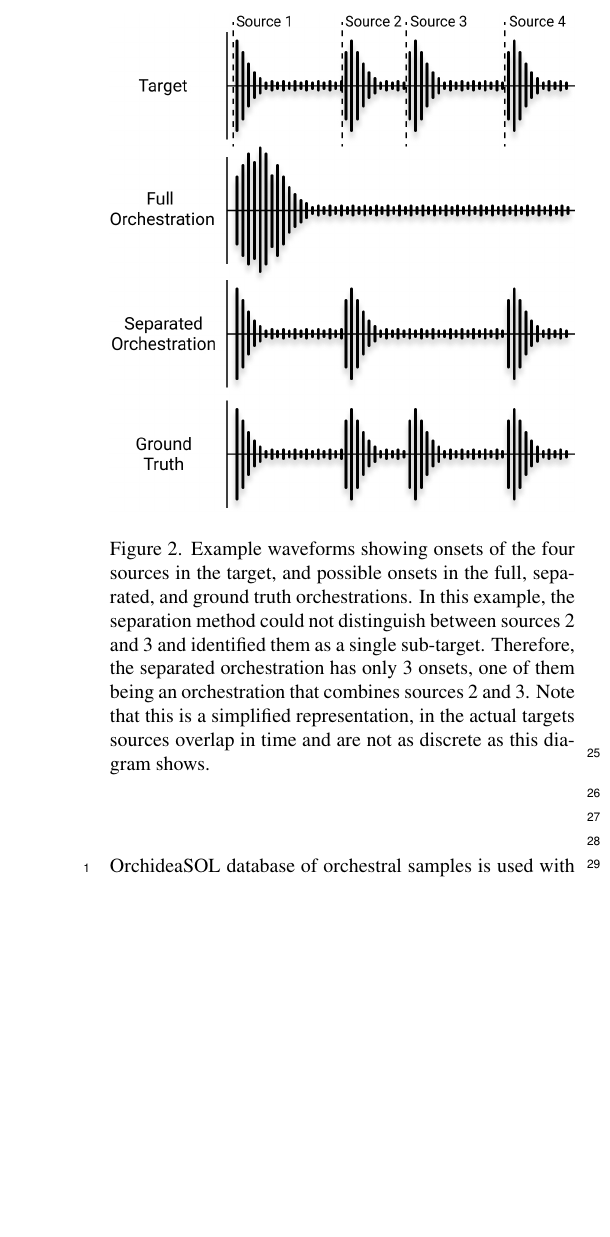
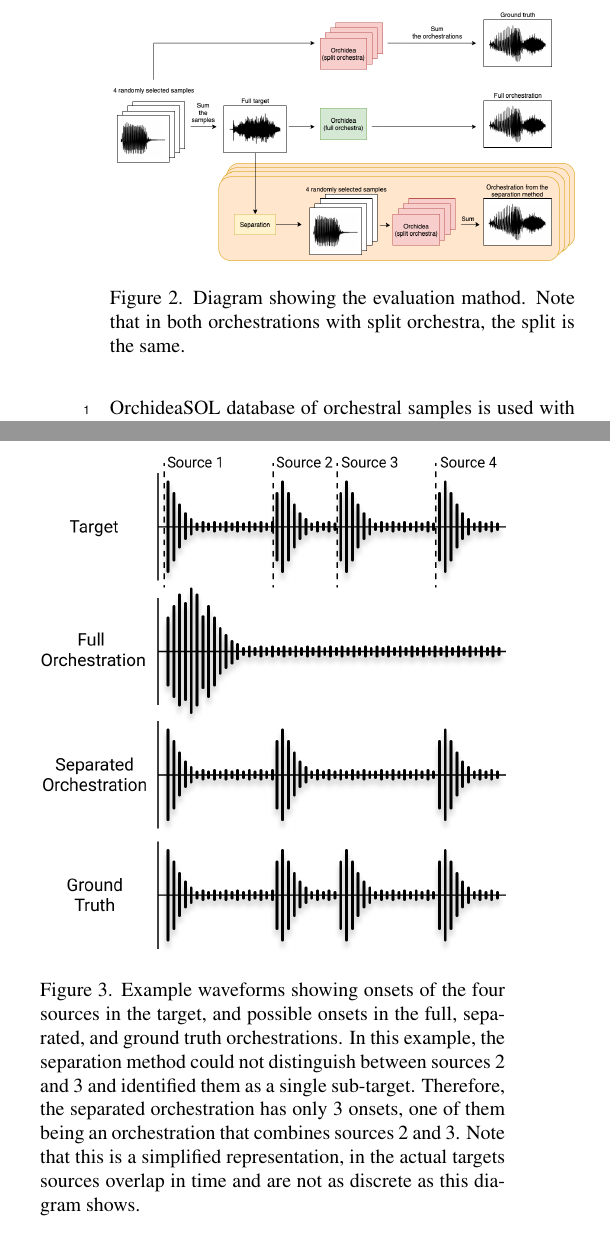
Before and after one commit to dzluke/DeepOrchestration, a LaTeX paper (source_separation/paper/paper.tex): part of one column of page 4 of 6 before the commit and two parts of the columns of page 4 of 6 after it, the two joined at a grey line, cut at the place of the change, the shorter picture padded with empty space. Compiled offline with pdfLaTeX.

Commit message:
Added evaluation diagram

```diff
--- a/source_separation/paper/paper.tex
+++ b/source_separation/paper/paper.tex
@@ -145,6 +145,12 @@
 			\item The distances between target and orchestration are calculated for the full target orchestration, the separated orchestration, and the ground truth orchestration
 		\end{enumerate}
 
+		\begin{figure}[t]
+			\centering
+				\includegraphics[width=\columnwidth]{figures/evaluation_diagram.png}
+				\caption{Diagram showing the evaluation mathod. Note that in both orchestrations with split orchestra, the split is the same.}\label{fig:full_diagram}
+		\end{figure}
+
 		The orchestrations performed are static orchestrations, meaning a single onset of notes is created for each target, no matter if the target itself has multiple onsets. The OrchideaSOL database of orchestral samples is used with Orchidea to create the orchestrations~\cite{Cella2020c}. This database contains recordings of extended playing techniques, which better fits the often noisy or inharmonic nature of our targets. The full orchestra, of which non-overlapping subsets were selected to orchestrate the subtargets, contains the following instruments: 8 violins, 4 violas, 3 cellos, 1 bass, 2 oboes, 2 flutes, 2 clarinets in B$\flat$, 2 bassoons, 2 trumpets, 2 trombones, and 2 French horns.
 
 		\begin{figure}[t]
```
Also changed, not shown: source_separation/paper/figures/evaluation_diagram.png (added).
